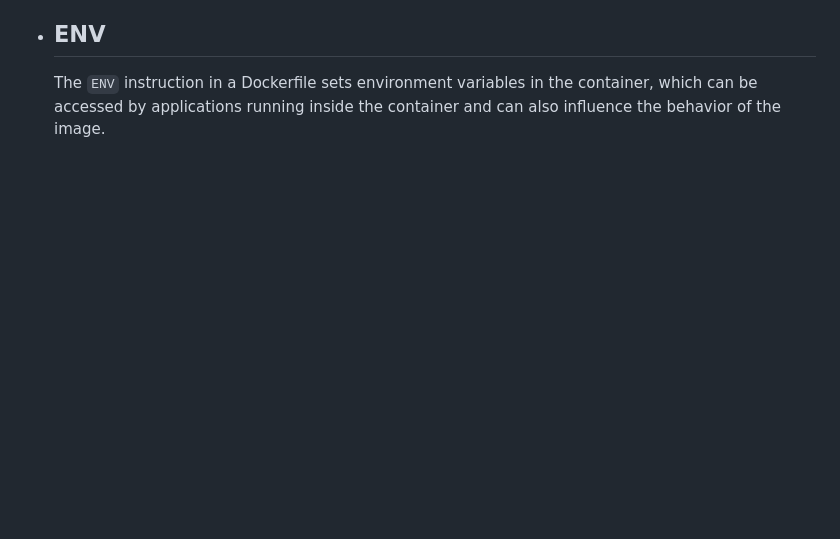
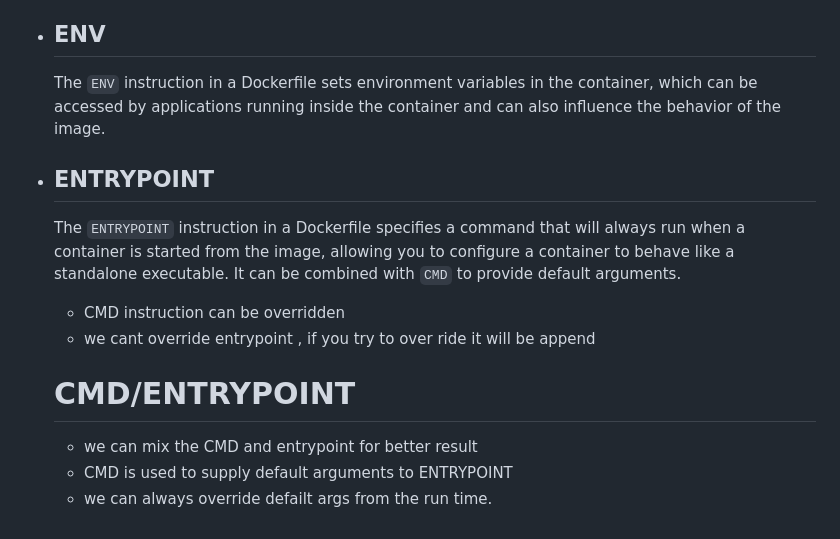
Before and after one commit to baluthripurari/dockerfile, a Markdown page: readme.md, the part around the change. GitHub-like rendering; blank space fills up the shorter version.

Commit message:
entrypoint instruction

```diff
--- a/readme.md
+++ b/readme.md
@@ -90,3 +90,13 @@ docker run effectively combines the actions of docker pull (downloading the imag
 * ENV
   ----
   The `ENV` instruction in a Dockerfile sets environment variables in the container, which can be accessed by applications running inside the container and can also influence the behavior of the image.
+
+* ENTRYPOINT
+  ----------
+  The `ENTRYPOINT` instruction in a Dockerfile specifies a command that will always run when a container is started from the image, allowing you to configure a container to behave like a standalone executable. It can be combined with `CMD` to provide default arguments.
+    * CMD instruction can be overridden
+    * we cant override entrypoint , if you try to over ride it will be append
+    # CMD/ENTRYPOINT
+    * we can mix the CMD and entrypoint for better result
+    * CMD is used to supply default arguments to ENTRYPOINT
+    * we can always override defailt args from the run time.
```
